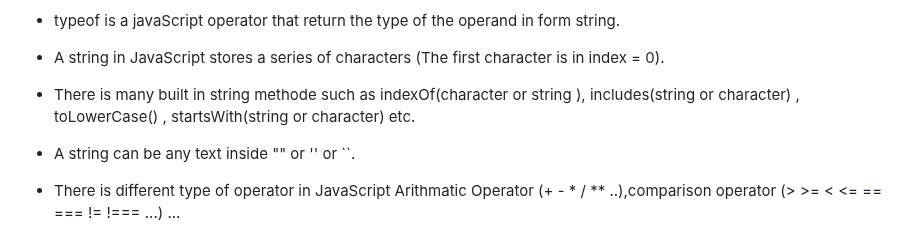
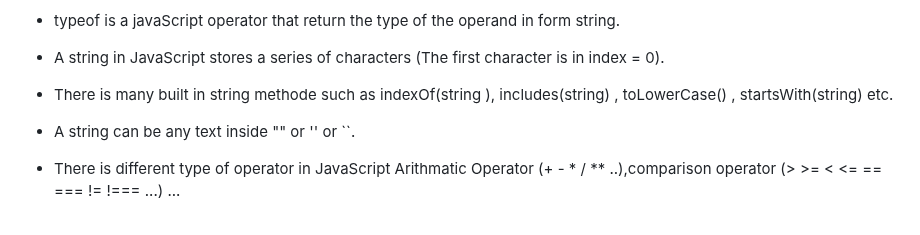
Before and after one commit to IsraaMShtayeh/Learning-Sprint-, a Markdown page: Day2.md, the part around the change. GitHub-like rendering.

```diff
--- a/Day2.md
+++ b/Day2.md
@@ -16,7 +16,7 @@ In this lesson, we explored Values & Data Types , Operators , Expressions in Jav
 - A string in JavaScript stores a series of characters (The first character is in index = 0).
 
 - There is many built in string methode such as
-   indexOf(character or string ), includes(string or character) , toLowerCase() , startsWith(string or character) etc.
+   indexOf(string ), includes(string) , toLowerCase() , startsWith(string) etc.
 
 - A string can be any text inside "" or '' or ``.
 
```
